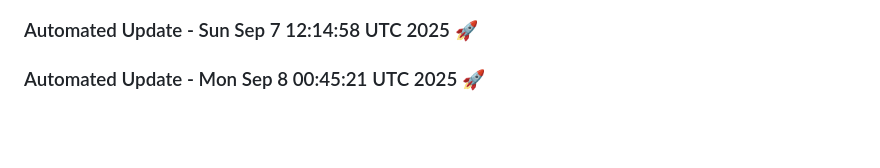
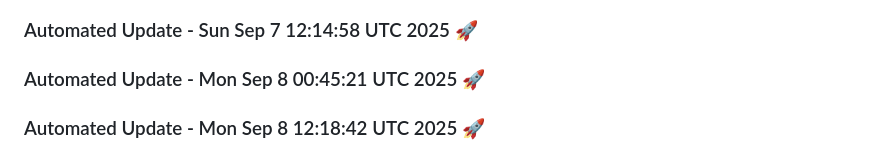
Before and after one commit to tanishq20011430/chat_bot, a Markdown page: README.md, the part around the change. Rendered like a GitHub page; blank space fills up the shorter version.

Commit message:
Automated daily update: Mon Sep  8 12:18:42 UTC 2025

```diff
--- a/README.md
+++ b/README.md
@@ -1388,3 +1388,6 @@ This project is licensed under the MIT License. See the [LICENSE](LICENSE) file
 
 
 ### Automated Update - Mon Sep  8 00:45:21 UTC 2025 🚀
+
+
+### Automated Update - Mon Sep  8 12:18:42 UTC 2025 🚀
```
